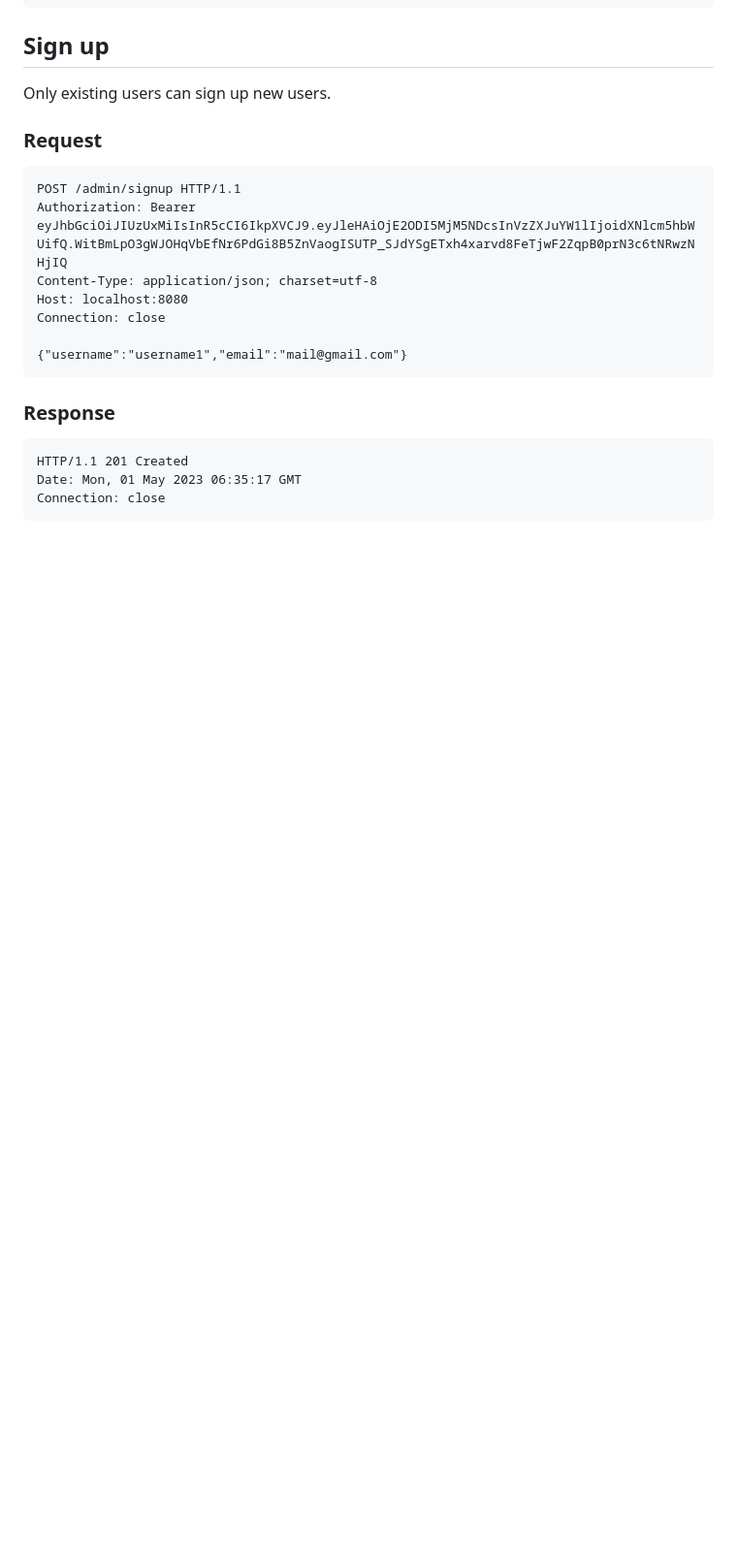
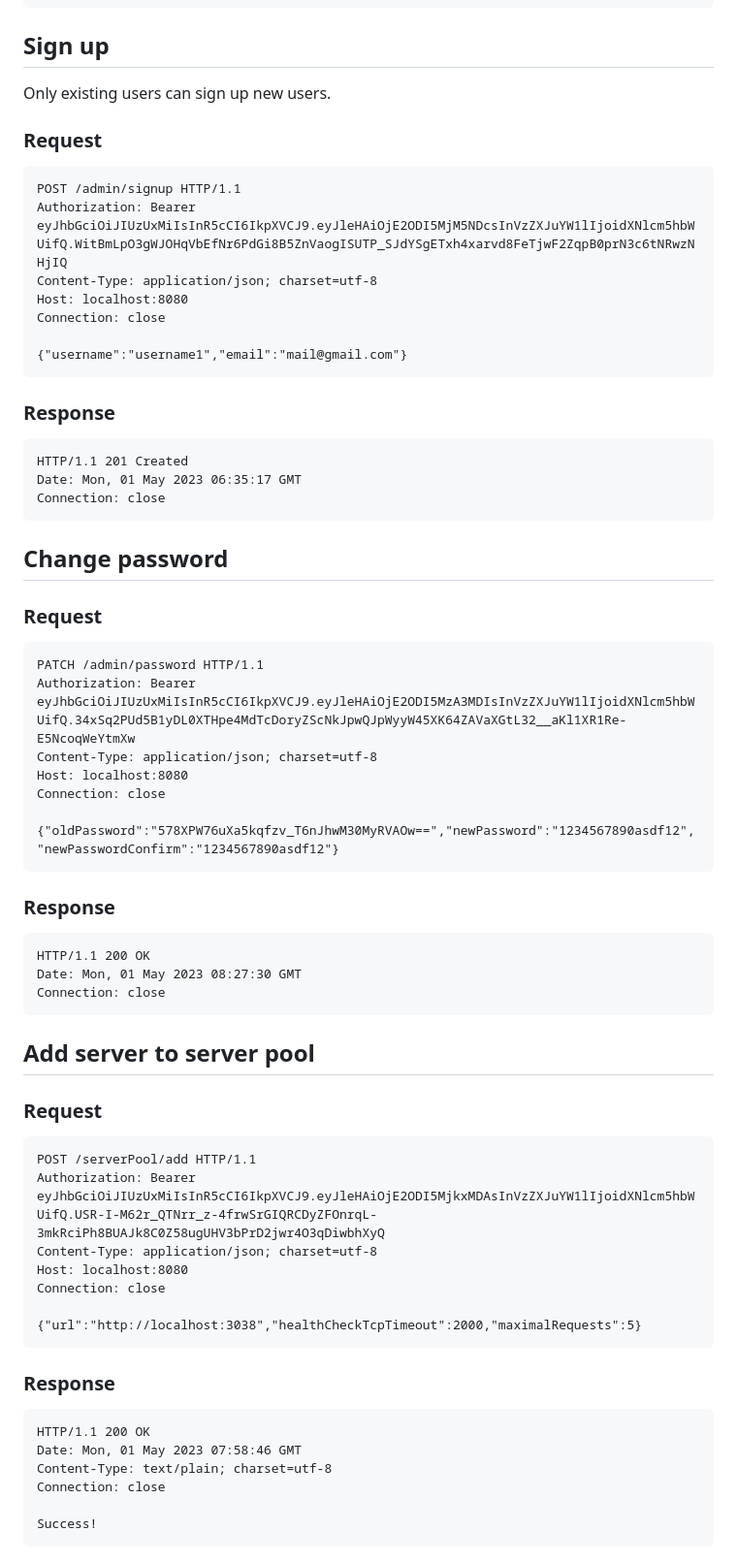
Before and after one commit to pelageech/BDUTS, a Markdown page: README.md, the part around one of its changes. Shown at 97% size. Rendered like a GitHub page; blank space fills up the shorter version.

Commit message:
Added administration method description

````diff
--- a/README.md
+++ b/README.md
@@ -153,3 +153,44 @@ Date: Mon, 01 May 2023 06:35:17 GMT
 Connection: close
 ```
 
+## Change password
+### Request
+```http request
+PATCH /admin/password HTTP/1.1
+Authorization: Bearer eyJhbGciOiJIUzUxMiIsInR5cCI6IkpXVCJ9.eyJleHAiOjE2ODI5MzA3MDIsInVzZXJuYW1lIjoidXNlcm5hbWUifQ.34xSq2PUd5B1yDL0XTHpe4MdTcDoryZScNkJpwQJpWyyW45XK64ZAVaXGtL32__aKl1XR1Re-E5NcoqWeYtmXw
+Content-Type: application/json; charset=utf-8
+Host: localhost:8080
+Connection: close
+
+{"oldPassword":"578XPW76uXa5kqfzv_T6nJhwM30MyRVAOw==","newPassword":"1234567890asdf12","newPasswordConfirm":"1234567890asdf12"}
+```
+
+### Response
+```http request
+HTTP/1.1 200 OK
+Date: Mon, 01 May 2023 08:27:30 GMT
+Connection: close
+```
+
+## Add server to server pool
+### Request
+```http request
+POST /serverPool/add HTTP/1.1
+Authorization: Bearer eyJhbGciOiJIUzUxMiIsInR5cCI6IkpXVCJ9.eyJleHAiOjE2ODI5MjkxMDAsInVzZXJuYW1lIjoidXNlcm5hbWUifQ.USR-I-M62r_QTNrr_z-4frwSrGIQRCDyZFOnrqL-3mkRciPh8BUAJk8C0Z58ugUHV3bPrD2jwr4O3qDiwbhXyQ
+Content-Type: application/json; charset=utf-8
+Host: localhost:8080
+Connection: close
+
+{"url":"http://localhost:3038","healthCheckTcpTimeout":2000,"maximalRequests":5}
+```
+
+### Response
+```http request
+HTTP/1.1 200 OK
+Date: Mon, 01 May 2023 07:58:46 GMT
+Content-Type: text/plain; charset=utf-8
+Connection: close
+
+Success!
+```
+
````
Also changed, not shown: other parts of README.md (+64 -0 lines).
